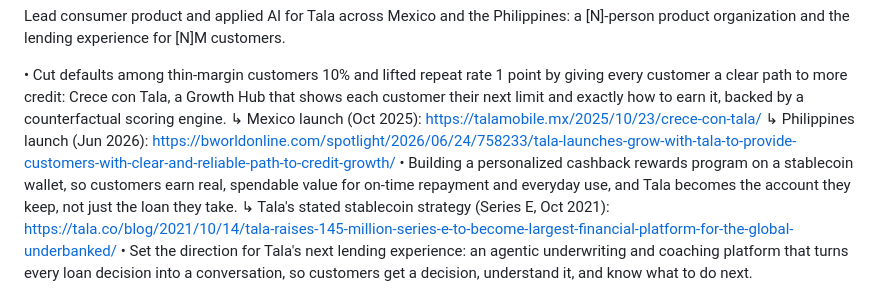
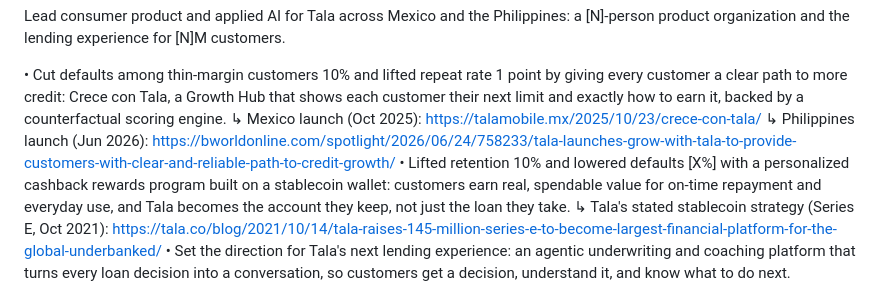
Before and after one commit to cemorr10-debug/nubank-case-prep, a Markdown page: linkedin/caroline-morrison-linkedin-profile.md, the part around the change. GitHub-like rendering.

Commit message:
Add stablecoin rewards outcomes
Co-Authored-By: Claude Fable 5.1 <noreply@anthropic.com>
Claude-Session: https://claude.ai/code/session_01EnosHrkz37rJaYFWr2F6Lt

```diff
--- a/linkedin/caroline-morrison-linkedin-profile.md
+++ b/linkedin/caroline-morrison-linkedin-profile.md
@@ -86,7 +86,7 @@ Lead consumer product and applied AI for Tala across Mexico and the Philippines:
 • Cut defaults among thin-margin customers 10% and lifted repeat rate 1 point by giving every customer a clear path to more credit: Crece con Tala, a Growth Hub that shows each customer their next limit and exactly how to earn it, backed by a counterfactual scoring engine.
   ↳ Mexico launch (Oct 2025): https://talamobile.mx/2025/10/23/crece-con-tala/
   ↳ Philippines launch (Jun 2026): https://bworldonline.com/spotlight/2026/06/24/758233/tala-launches-grow-with-tala-to-provide-customers-with-clear-and-reliable-path-to-credit-growth/
-• Building a personalized cashback rewards program on a stablecoin wallet, so customers earn real, spendable value for on-time repayment and everyday use, and Tala becomes the account they keep, not just the loan they take.
+• Lifted retention 10% and lowered defaults [X%] with a personalized cashback rewards program built on a stablecoin wallet: customers earn real, spendable value for on-time repayment and everyday use, and Tala becomes the account they keep, not just the loan they take.
   ↳ Tala's stated stablecoin strategy (Series E, Oct 2021): https://tala.co/blog/2021/10/14/tala-raises-145-million-series-e-to-become-largest-financial-platform-for-the-global-underbanked/
 • Set the direction for Tala's next lending experience: an agentic underwriting and coaching platform that turns every loan decision into a conversation, so customers get a decision, understand it, and know what to do next.
 
```
